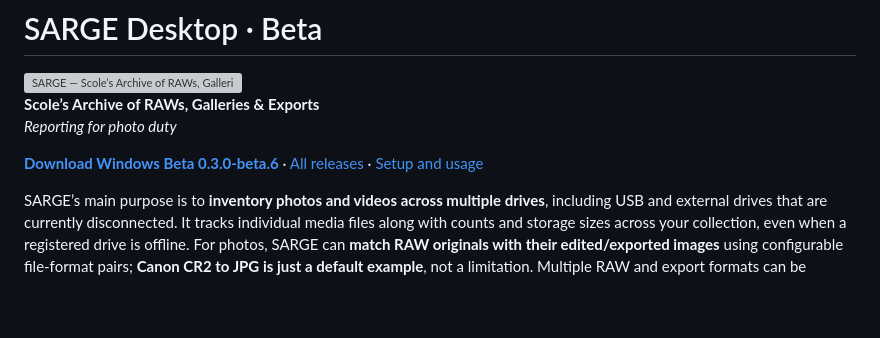
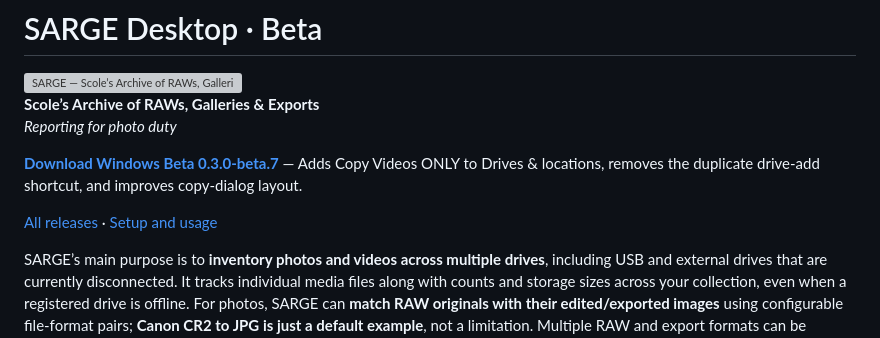
Before and after one commit to natsteff/SARGE-Desktop, a Markdown page: README.md, the part around the change. Rendered like a GitHub page; blank space fills up the shorter version; grey boxes are pictures that could not be loaded.

Commit message:
Link beta 7 release and summarize changes beside download

```diff
--- a/README.md
+++ b/README.md
@@ -5,7 +5,9 @@
 **Scole’s Archive of RAWs, Galleries & Exports**
 *Reporting for photo duty*
 
-[**Download Windows Beta 0.3.0-beta.6**](https://github.com/natsteff/SARGE-Desktop/releases/tag/v0.3.0-beta.6) · [All releases](https://github.com/natsteff/SARGE-Desktop/releases) · [Setup and usage](desktop/README.md)
+[**Download Windows Beta 0.3.0-beta.7**](https://github.com/natsteff/SARGE-Desktop/releases/tag/v0.3.0-beta.7) — Adds Copy Videos ONLY to Drives & locations, removes the duplicate drive-add shortcut, and improves copy-dialog layout.
+
+[All releases](https://github.com/natsteff/SARGE-Desktop/releases) · [Setup and usage](desktop/README.md)
 
 SARGE’s main purpose is to **inventory photos and videos across multiple drives**, including USB and external drives that are currently disconnected. It tracks individual media files along with counts and storage sizes across your collection, even when a registered drive is offline. For photos, SARGE can **match RAW originals with their edited/exported images** using configurable file-format pairs; **Canon CR2 to JPG is just a default example**, not a limitation. Multiple RAW and export formats can be configured to suit different cameras and workflows. Copy matched RAWs and exports—or unmatched files—to selected destinations to support storage management. Copies are verified; SARGE does not delete your originals or reclaim space automatically.
 
```
Also changed, not shown: desktop/README.md (+2 -2 lines).
